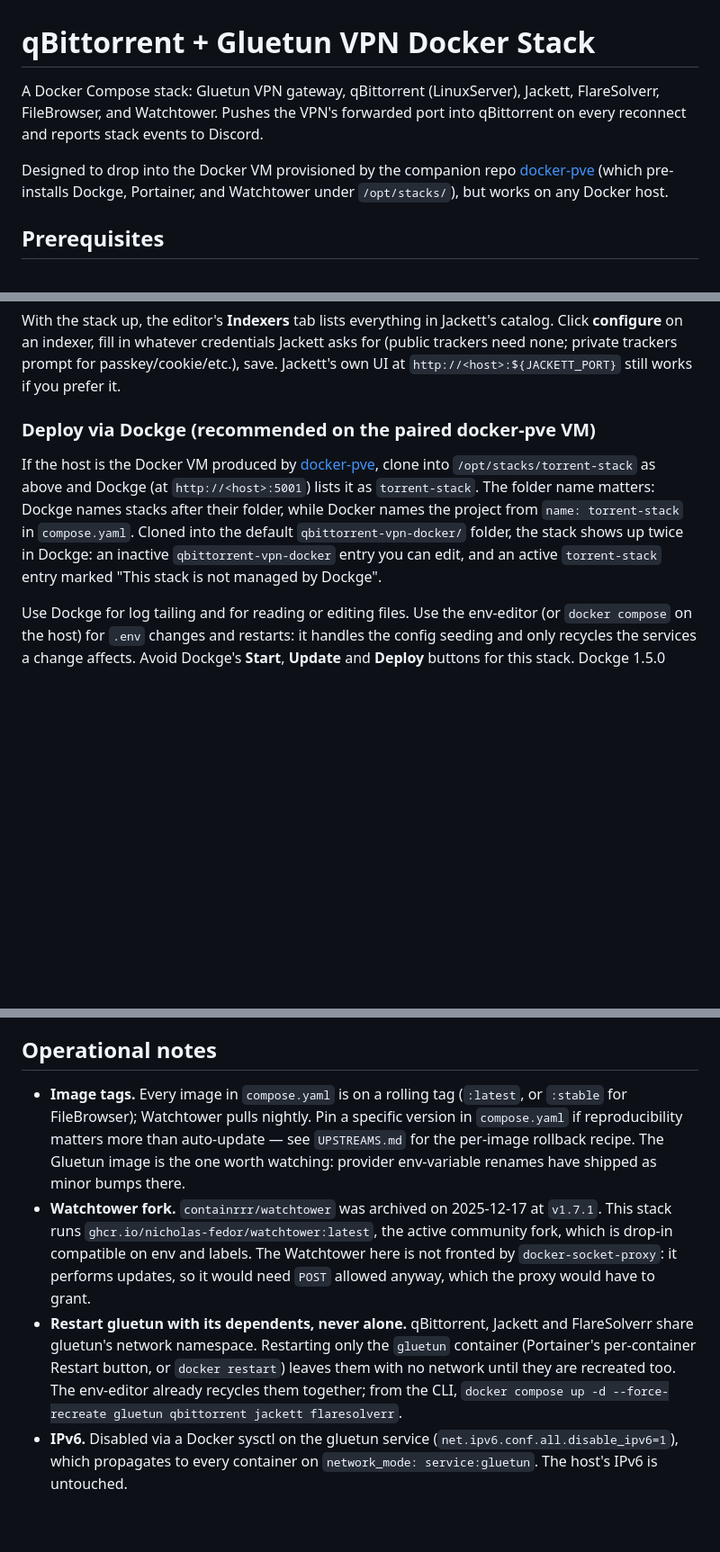
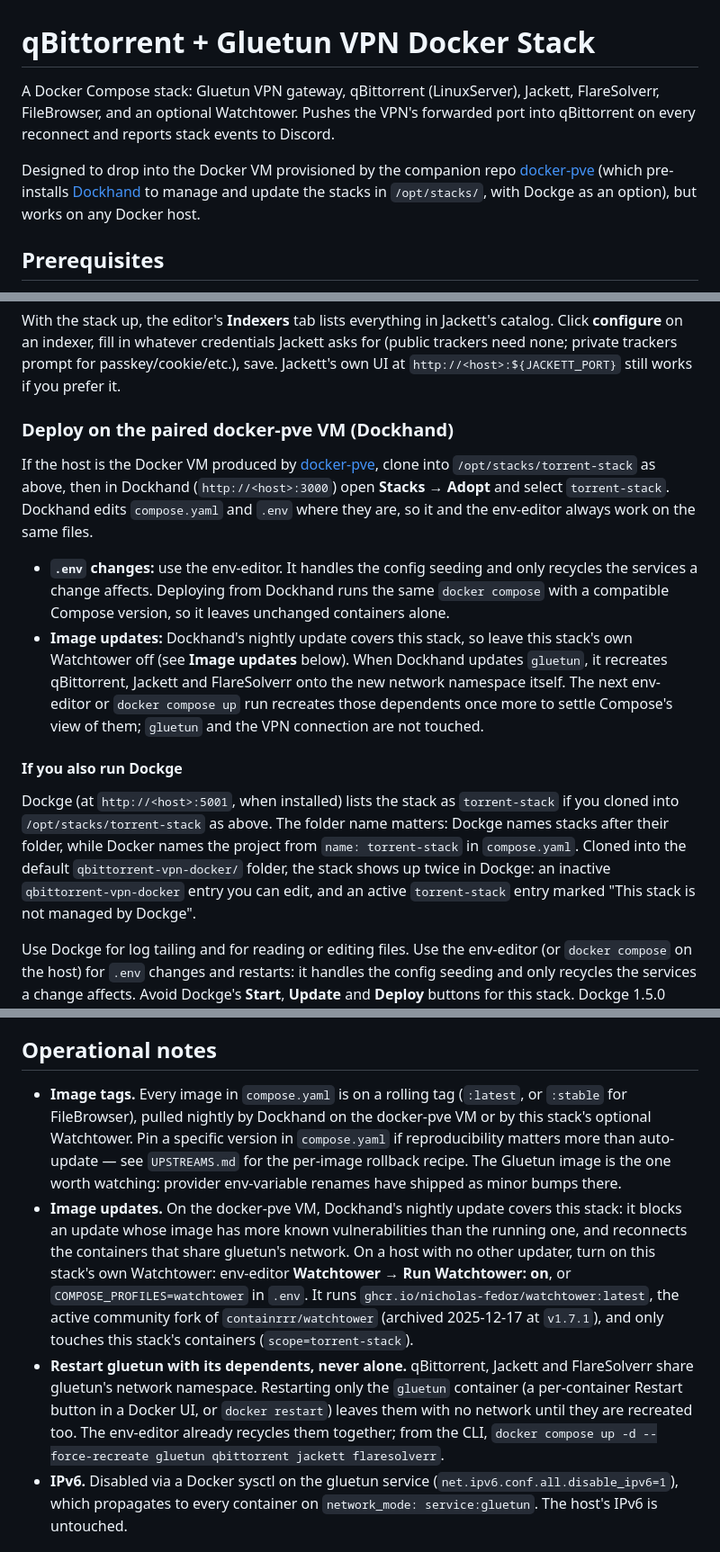
Before and after one commit to rob-paprocki/qbittorrent-vpn-docker, a Markdown page: README.md, 3 parts joined by grey strips. Shown at 90% size. Rendered like a GitHub page; blank space fills up the shorter version.

Commit message:
Docs: Dockhand on the docker-pve VM, optional Watchtower
- docker-pve now ships Dockhand (Dockge optional) instead of Dockge,
  Portainer and Watchtower. Deploy section: adopt the stack under
  Stacks -> Adopt; Dockhand edits compose.yaml and .env in place; use the
  env-editor for .env changes; Dockhand's nightly update covers the stack
  and reconnects gluetun's dependents (one extra recreate of them on the
  next host-side `docker compose up`). Dockge guidance kept as a
  subsection.
- Upgrade note: an existing Watchtower keeps running after this update
  (`up --remove-orphans` leaves a profile-disabled service alone); remove
  it with `docker compose rm -s -f watchtower` or keep it with
  COMPOSE_PROFILES=watchtower.
- Operational notes: "Image updates" replaces the Watchtower-fork note;
  the gluetun-restart warning no longer names Portainer.
- UPSTREAMS: Watchtower is optional; docker-pve no longer runs it.

Co-Authored-By: Claude Opus 5.5 <noreply@anthropic.com>
Claude-Session: https://claude.ai/code/session_015jwM6GRFekbMUyfkpdMcdk

```diff
--- a/README.md
+++ b/README.md
@@ -1,8 +1,8 @@
 # qBittorrent + Gluetun VPN Docker Stack
 
-A Docker Compose stack: Gluetun VPN gateway, qBittorrent (LinuxServer), Jackett, FlareSolverr, FileBrowser, and Watchtower. Pushes the VPN's forwarded port into qBittorrent on every reconnect and reports stack events to Discord.
+A Docker Compose stack: Gluetun VPN gateway, qBittorrent (LinuxServer), Jackett, FlareSolverr, FileBrowser, and an optional Watchtower. Pushes the VPN's forwarded port into qBittorrent on every reconnect and reports stack events to Discord.
 
-Designed to drop into the Docker VM provisioned by the companion repo [docker-pve](https://github.com/rob-paprocki/docker-pve) (which pre-installs Dockge, Portainer, and Watchtower under `/opt/stacks/`), but works on any Docker host.
+Designed to drop into the Docker VM provisioned by the companion repo [docker-pve](https://github.com/rob-paprocki/docker-pve) (which pre-installs [Dockhand](https://dockhand.pro) to manage and update the stacks in `/opt/stacks/`, with Dockge as an option), but works on any Docker host.
 
 ## Prerequisites
 
@@ -43,9 +43,16 @@ The editor stays running — same URL, same login — for any future `.env` edit
 
 With the stack up, the editor's **Indexers** tab lists everything in Jackett's catalog. Click **configure** on an indexer, fill in whatever credentials Jackett asks for (public trackers need none; private trackers prompt for passkey/cookie/etc.), save. Jackett's own UI at `http://<host>:${JACKETT_PORT}` still works if you prefer it.
 
-### Deploy via Dockge (recommended on the paired docker-pve VM)
+### Deploy on the paired docker-pve VM (Dockhand)
 
-If the host is the Docker VM produced by [docker-pve](https://github.com/rob-paprocki/docker-pve), clone into `/opt/stacks/torrent-stack` as above and Dockge (at `http://<host>:5001`) lists it as `torrent-stack`. The folder name matters: Dockge names stacks after their folder, while Docker names the project from `name: torrent-stack` in `compose.yaml`. Cloned into the default `qbittorrent-vpn-docker/` folder, the stack shows up twice in Dockge: an inactive `qbittorrent-vpn-docker` entry you can edit, and an active `torrent-stack` entry marked "This stack is not managed by Dockge".
+If the host is the Docker VM produced by [docker-pve](https://github.com/rob-paprocki/docker-pve), clone into `/opt/stacks/torrent-stack` as above, then in Dockhand (`http://<host>:3000`) open **Stacks → Adopt** and select `torrent-stack`. Dockhand edits `compose.yaml` and `.env` where they are, so it and the env-editor always work on the same files.
+
+* **`.env` changes:** use the env-editor. It handles the config seeding and only recycles the services a change affects. Deploying from Dockhand runs the same `docker compose` with a compatible Compose version, so it leaves unchanged containers alone.
+* **Image updates:** Dockhand's nightly update covers this stack, so leave this stack's own Watchtower off (see **Image updates** below). When Dockhand updates `gluetun`, it recreates qBittorrent, Jackett and FlareSolverr onto the new network namespace itself. The next env-editor or `docker compose up` run recreates those dependents once more to settle Compose's view of them; `gluetun` and the VPN connection are not touched.
+
+#### If you also run Dockge
+
+Dockge (at `http://<host>:5001`, when installed) lists the stack as `torrent-stack` if you cloned into `/opt/stacks/torrent-stack` as above. The folder name matters: Dockge names stacks after their folder, while Docker names the project from `name: torrent-stack` in `compose.yaml`. Cloned into the default `qbittorrent-vpn-docker/` folder, the stack shows up twice in Dockge: an inactive `qbittorrent-vpn-docker` entry you can edit, and an active `torrent-stack` entry marked "This stack is not managed by Dockge".
 
 Use Dockge for log tailing and for reading or editing files. Use the env-editor (or `docker compose` on the host) for `.env` changes and restarts: it handles the config seeding and only recycles the services a change affects. Avoid Dockge's **Start**, **Update** and **Deploy** buttons for this stack. Dockge 1.5.0 runs its own bundled Docker Compose (v2.34.0), which computes different config hashes from the host's newer Compose plugin, so each of those buttons recreates every container (here, a VPN reconnect and a qBittorrent restart), and the host's Compose recreates them again the next time it touches them.
 
@@ -86,9 +103,9 @@ The `FILEBROWSER_PORT` compose binding is `0.0.0.0:${FILEBROWSER_PORT}` by defau
 
 ## Operational notes
 
-* **Image tags.** Every image in `compose.yaml` is on a rolling tag (`:latest`, or `:stable` for FileBrowser); Watchtower pulls nightly. Pin a specific version in `compose.yaml` if reproducibility matters more than auto-update — see `UPSTREAMS.md` for the per-image rollback recipe. The Gluetun image is the one worth watching: provider env-variable renames have shipped as minor bumps there.
-* **Watchtower fork.** `containrrr/watchtower` was archived on 2025-12-17 at `v1.7.1`. This stack runs `ghcr.io/nicholas-fedor/watchtower:latest`, the active community fork, which is drop-in compatible on env and labels. The Watchtower here is not fronted by `docker-socket-proxy`: it performs updates, so it would need `POST` allowed anyway, which the proxy would have to grant.
-* **Restart gluetun with its dependents, never alone.** qBittorrent, Jackett and FlareSolverr share gluetun's network namespace. Restarting only the `gluetun` container (Portainer's per-container Restart button, or `docker restart`) leaves them with no network until they are recreated too. The env-editor already recycles them together; from the CLI, `docker compose up -d --force-recreate gluetun qbittorrent jackett flaresolverr`.
+* **Image tags.** Every image in `compose.yaml` is on a rolling tag (`:latest`, or `:stable` for FileBrowser), pulled nightly by Dockhand on the docker-pve VM or by this stack's optional Watchtower. Pin a specific version in `compose.yaml` if reproducibility matters more than auto-update — see `UPSTREAMS.md` for the per-image rollback recipe. The Gluetun image is the one worth watching: provider env-variable renames have shipped as minor bumps there.
+* **Image updates.** On the docker-pve VM, Dockhand's nightly update covers this stack: it blocks an update whose image has more known vulnerabilities than the running one, and reconnects the containers that share gluetun's network. On a host with no other updater, turn on this stack's own Watchtower: env-editor **Watchtower → Run Watchtower: on**, or `COMPOSE_PROFILES=watchtower` in `.env`. It runs `ghcr.io/nicholas-fedor/watchtower:latest`, the active community fork of `containrrr/watchtower` (archived 2025-12-17 at `v1.7.1`), and only touches this stack's containers (`scope=torrent-stack`).
+* **Restart gluetun with its dependents, never alone.** qBittorrent, Jackett and FlareSolverr share gluetun's network namespace. Restarting only the `gluetun` container (a per-container Restart button in a Docker UI, or `docker restart`) leaves them with no network until they are recreated too. The env-editor already recycles them together; from the CLI, `docker compose up -d --force-recreate gluetun qbittorrent jackett flaresolverr`.
 * **IPv6.** Disabled via a Docker sysctl on the gluetun service (`net.ipv6.conf.all.disable_ipv6=1`), which propagates to every container on `network_mode: service:gluetun`. The host's IPv6 is untouched.
 
 ## License
```
Also changed, not shown: other parts of README.md (+11 -1 lines), UPSTREAMS.md (+2 -2 lines).
